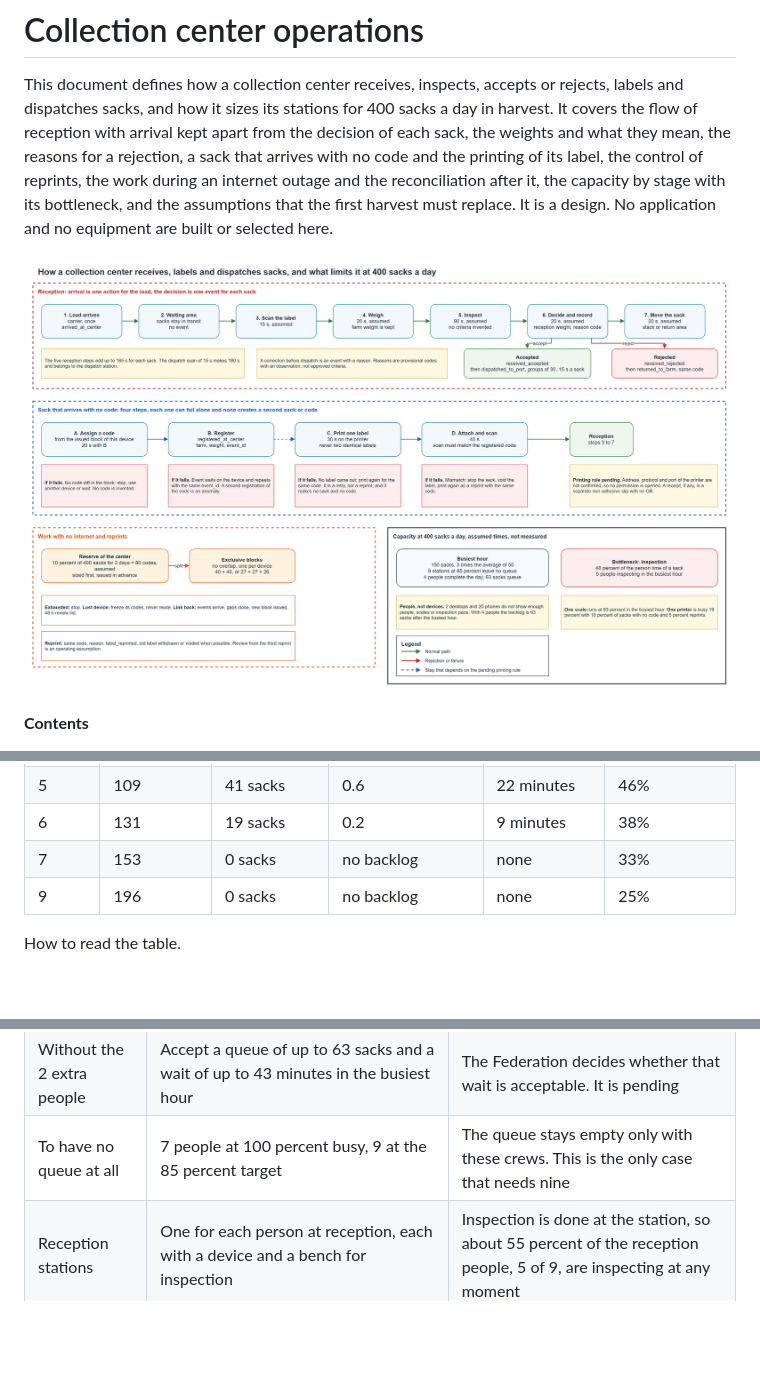
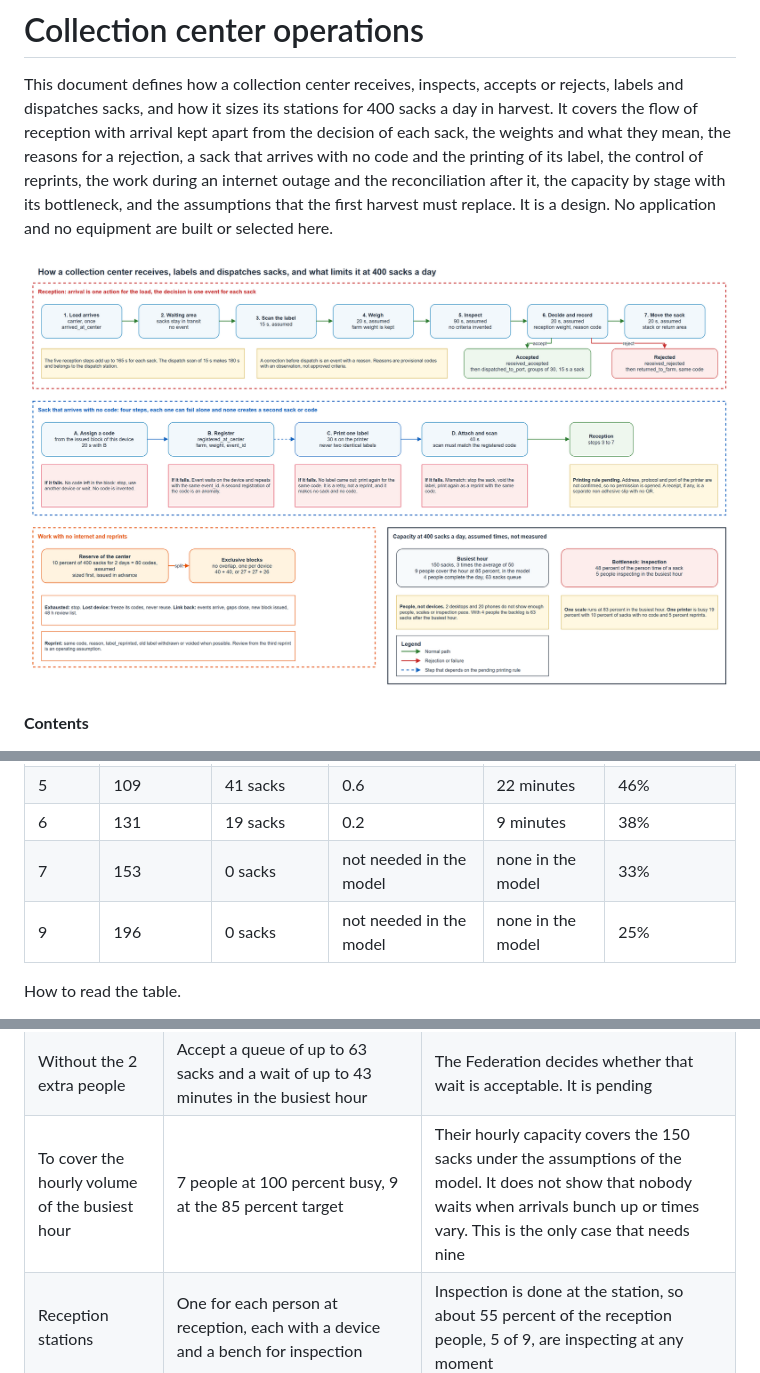
Before and after one commit to aromapacifico-devops/aromapacifico-devops-docs, a Markdown page: docs/network/collection-center-operations.md, 3 parts joined by grey strips. Rendered like a GitHub page; pictures changed too: docs/architecture/diagrams/10-center-operation.drawio.png; blank space fills up the shorter version.

Commit message:
docs(network): state what the crew calculation does and does not show
A crew whose hourly capacity covers the volume can serve it under the model, but the model uses hourly averages and fixed times, so it does not show that nobody waits when arrivals bunch up or times vary. Refs #44

```diff
--- a/docs/network/collection-center-operations.md
+++ b/docs/network/collection-center-operations.md
@@ -256,8 +256,8 @@ What the people at reception stations can do in the busiest hour. The day has 8
 | 4 | 87 | 63 sacks | 1.2 | 43 minutes | 57% |
 | 5 | 109 | 41 sacks | 0.6 | 22 minutes | 46% |
 | 6 | 131 | 19 sacks | 0.2 | 9 minutes | 38% |
-| 7 | 153 | 0 sacks | no backlog | none | 33% |
-| 9 | 196 | 0 sacks | no backlog | none | 25% |
+| 7 | 153 | 0 sacks | not needed in the model | none in the model | 33% |
+| 9 | 196 | 0 sacks | not needed in the model | none in the model | 25% |
 
 How to read the table.
 
@@ -282,7 +283,7 @@ Operating proposal for the design. The numbers are the ones above, and the choic
 |---|---|---|
 | People | 4 for the whole day, who rotate through reception, the dispatch scan and the steps for a sack with no code, and 2 more during the busiest hours, 6 in all | 4 complete the day at 65 percent busy. 6 cut the queue of the busiest hour from 63 to 19 sacks and the longest wait from 43 to 9 minutes |
 | Without the 2 extra people | Accept a queue of up to 63 sacks and a wait of up to 43 minutes in the busiest hour | The Federation decides whether that wait is acceptable. It is pending |
-| To have no queue at all | 7 people at 100 percent busy, 9 at the 85 percent target | The queue stays empty only with these crews. This is the only case that needs nine |
+| To cover the hourly volume of the busiest hour | 7 people at 100 percent busy, 9 at the 85 percent target | Their hourly capacity covers the 150 sacks under the assumptions of the model. It does not show that nobody waits when arrivals bunch up or times vary. This is the only case that needs nine |
 | Reception stations | One for each person at reception, each with a device and a bench for inspection | Inspection is done at the station, so about 55 percent of the reception people, 5 of 9, are inspecting at any moment |
 | Scale | 1, which is busy 83 percent of the busiest hour | A second scale is a spare for a failure and would halve the load. The Federation decides |
 | Dispatch station | 1, for 400 scans of 15 seconds, 1.7 hours a day | Run by the people who rotate |
```
Also changed, not shown: other parts of docs/network/collection-center-operations.md (+1 -0 lines), 3 other files.
